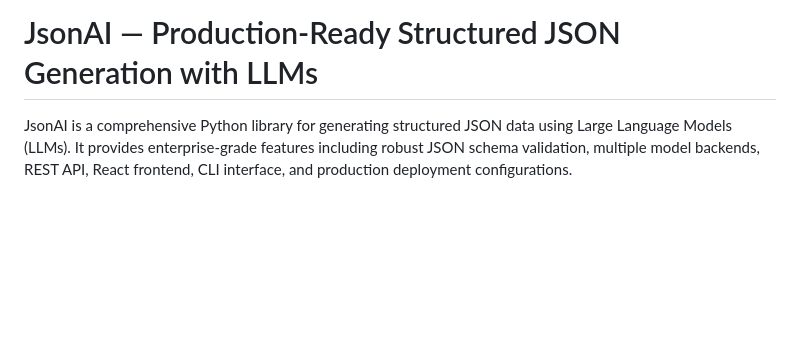
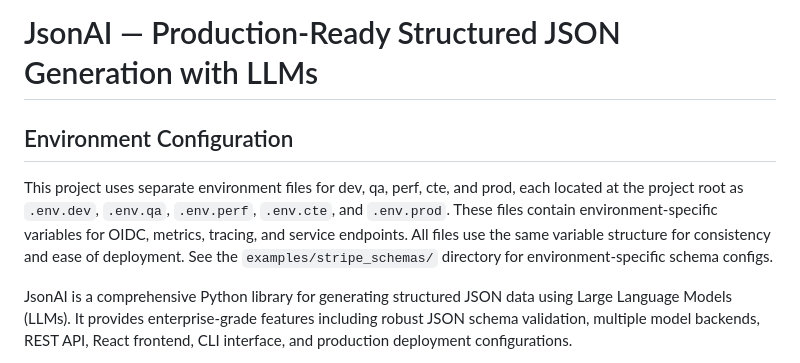
Before and after one commit to kishoretvk/jsonAI, a Markdown page: README.md, the part around the change. Rendered like a GitHub page; blank space fills up the shorter version.

Commit message:
Document environment file setup for different deployment stages
Add details to README on using separate .env files for dev, qa, perf, cte, and prod to clarify environment-specific configuration and improve deployment consistency.

```diff
--- a/README.md
+++ b/README.md
@@ -1,4 +1,8 @@
 # JsonAI — Production-Ready Structured JSON Generation with LLMs
+
+## Environment Configuration
+
+This project uses separate environment files for dev, qa, perf, cte, and prod, each located at the project root as `.env.dev`, `.env.qa`, `.env.perf`, `.env.cte`, and `.env.prod`. These files contain environment-specific variables for OIDC, metrics, tracing, and service endpoints. All files use the same variable structure for consistency and ease of deployment. See the `examples/stripe_schemas/` directory for environment-specific schema configs.
 
 JsonAI is a comprehensive Python library for generating structured JSON data using Large Language Models (LLMs). It provides enterprise-grade features including robust JSON schema validation, multiple model backends, REST API, React frontend, CLI interface, and production deployment configurations.
 
```
